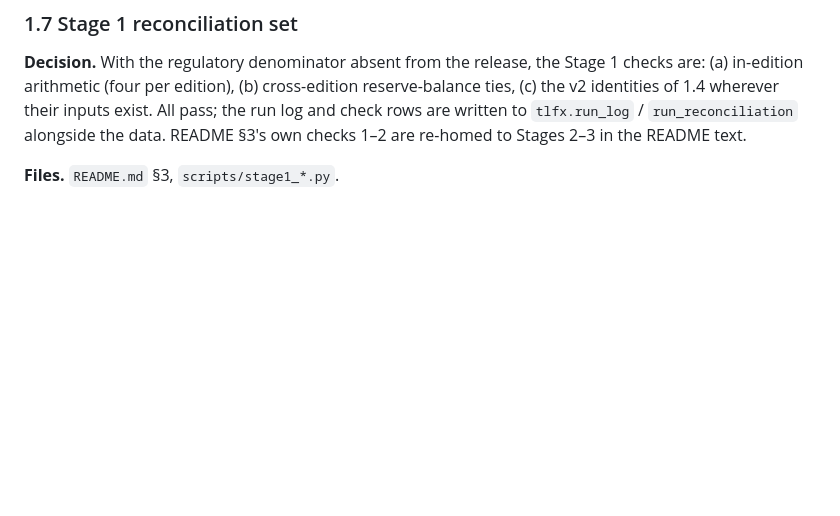
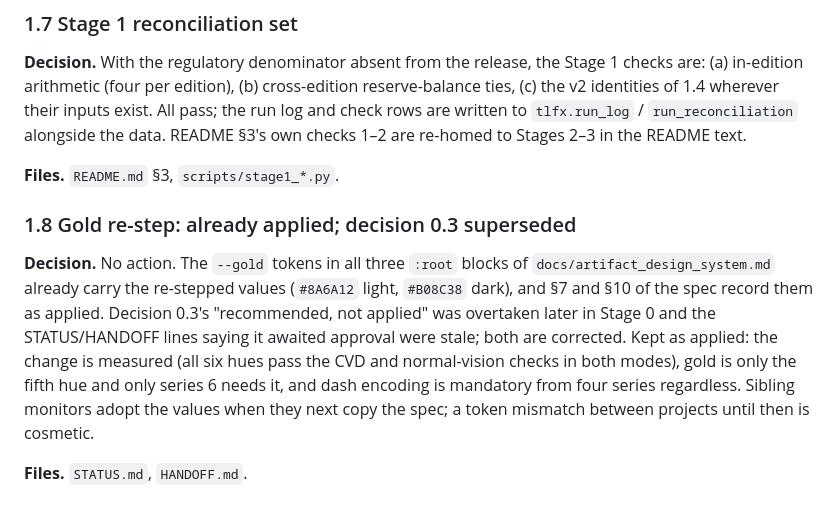
Before and after one commit to WillBtK/Taiwan-Lifers, a Markdown page: docs/decisions.md, the part around the change. Drawn GitHub-style; blank space fills up the shorter version.

```diff
--- a/docs/decisions.md
+++ b/docs/decisions.md
@@ -471,3 +471,18 @@ their inputs exist. All pass; the run log and check rows are written to
 checks 1–2 are re-homed to Stages 2–3 in the README text.
 
 **Files.** `README.md` §3, `scripts/stage1_*.py`.
+
+### 1.8 Gold re-step: already applied; decision 0.3 superseded
+
+**Decision.** No action. The `--gold` tokens in all three `:root` blocks of
+`docs/artifact_design_system.md` already carry the re-stepped values
+(`#8A6A12` light, `#B08C38` dark), and §7 and §10 of the spec record them as
+applied. Decision 0.3's "recommended, not applied" was overtaken later in
+Stage 0 and the STATUS/HANDOFF lines saying it awaited approval were stale;
+both are corrected. Kept as applied: the change is measured (all six hues
+pass the CVD and normal-vision checks in both modes), gold is only the fifth
+hue and only series 6 needs it, and dash encoding is mandatory from four
+series regardless. Sibling monitors adopt the values when they next copy the
+spec; a token mismatch between projects until then is cosmetic.
+
+**Files.** `STATUS.md`, `HANDOFF.md`.
```
Also changed, not shown: HANDOFF.md (+18 -10 lines), STATUS.md (+8 -3 lines).
